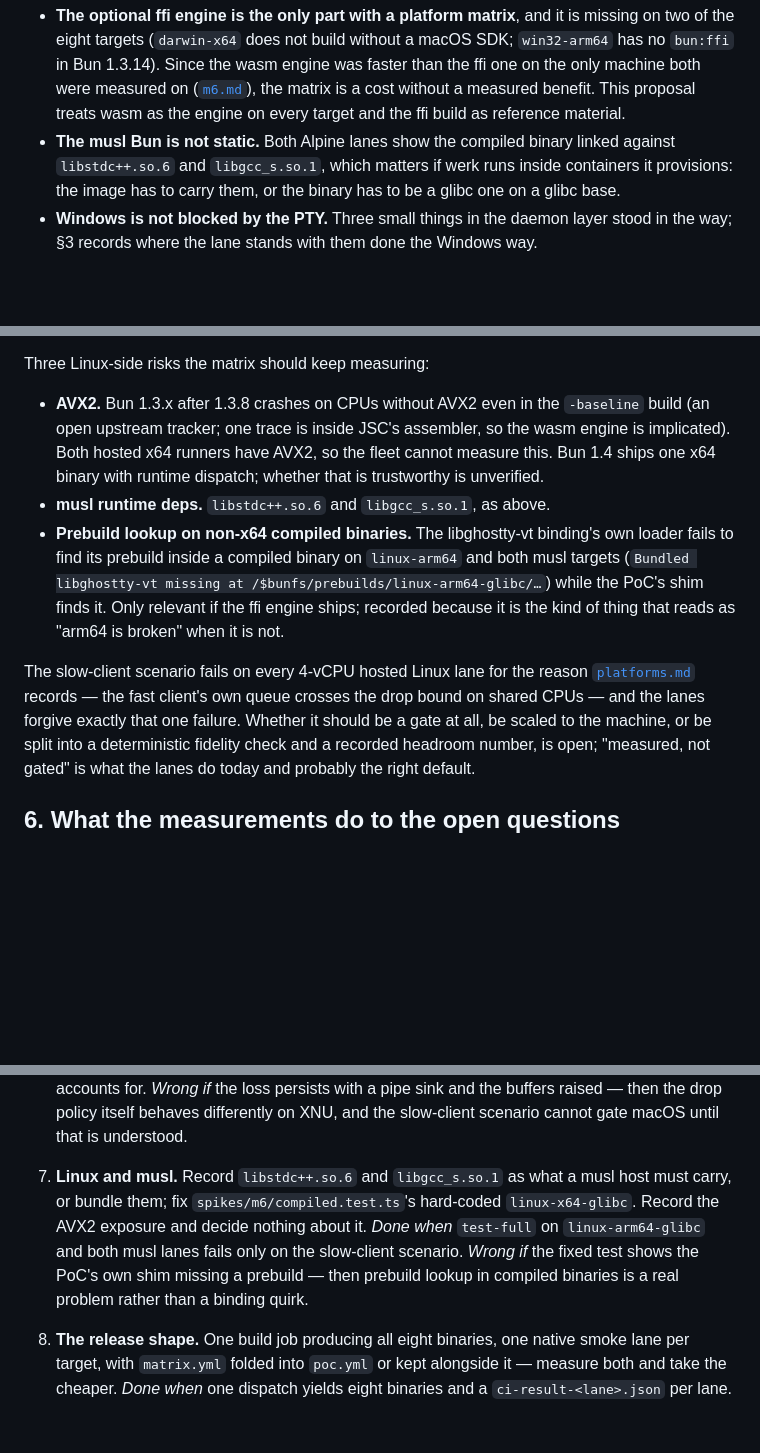
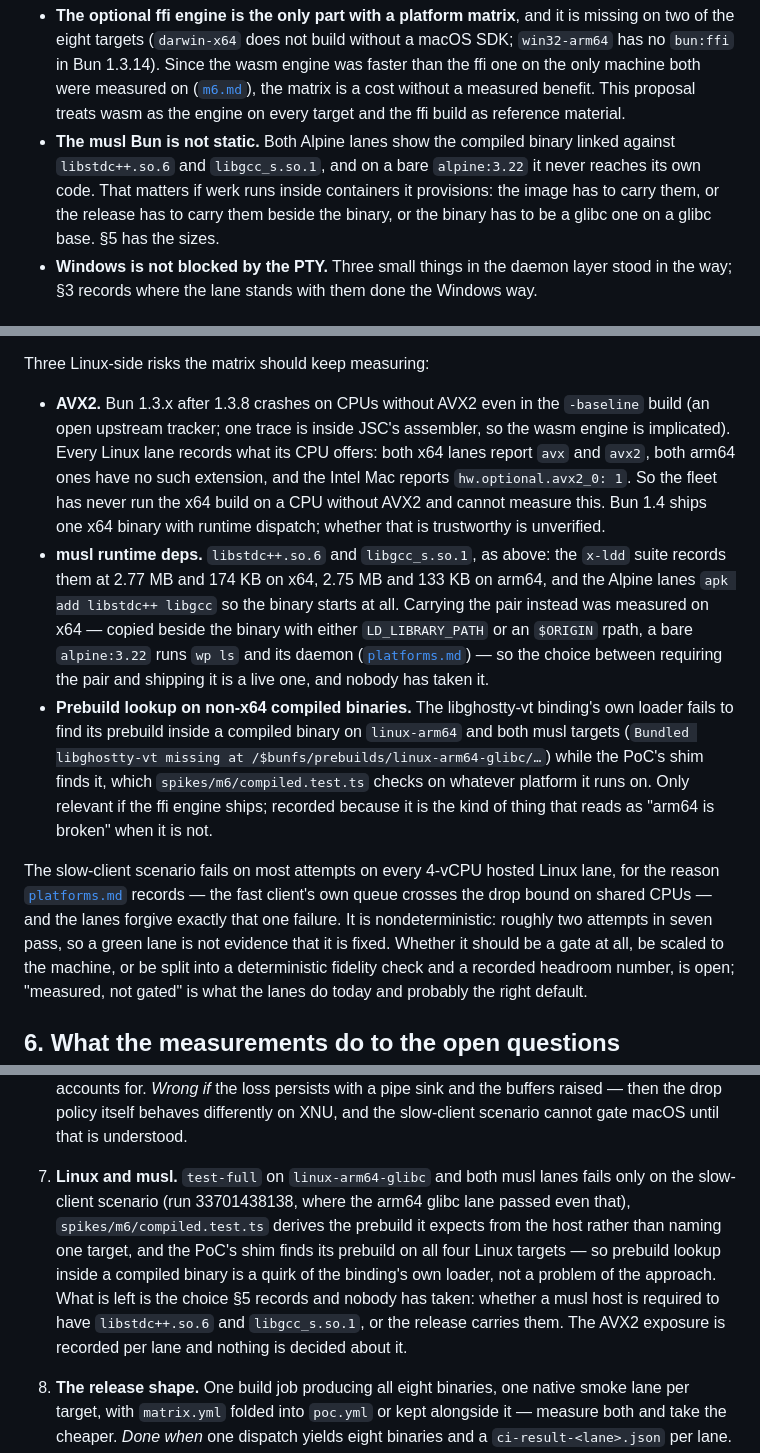
Before and after one commit to omnilogic-labs/werk, a Markdown page: docs/proposals/01-cross-platform.md, 3 parts joined by grey strips. GitHub-like rendering; blank space fills up the shorter version.

Commit message:
docs: record what a musl host carries, and what AVX the lanes offer
The musl requirement now has numbers: the pair each Alpine lane's binary is
linked against, their sizes on both architectures, and what a bare
alpine:3.22 does without them. Carrying them beside the binary was measured
off the runners — either LD_LIBRARY_PATH or an $ORIGIN rpath gets a daemon
up on a bare image, at 2.9 MB and, for the rpath, 8 KB of binary — and the
choice between requiring the pair and shipping it is left open.

The AVX2 exposure is recorded as what each lane's CPU offers: both x64 lanes
have avx2, the arm64 ones have no such extension, so no lane can reproduce
the crash. Nothing is decided about it.

The Linux rows of the matrix table are read from run 33701438138, where the
three lanes fail only on the slow-client scenario.

Co-Authored-By: Claude Opus 5 (1M context) <noreply@anthropic.com>
Claude-Session: https://claude.ai/code/session_017UmP9i4vUuP1vpfwW2wBYQ

```diff
--- a/docs/proposals/01-cross-platform.md
+++ b/docs/proposals/01-cross-platform.md
@@ -58,9 +58,11 @@ Three things the table says that the research did not expect:
   without a measured benefit. This proposal treats wasm as the engine on every
   target and the ffi build as reference material.
 - **The musl Bun is not static.** Both Alpine lanes show the compiled binary
-  linked against `libstdc++.so.6` and `libgcc_s.so.1`, which matters if werk
-  runs inside containers it provisions: the image has to carry them, or the
-  binary has to be a glibc one on a glibc base.
+  linked against `libstdc++.so.6` and `libgcc_s.so.1`, and on a bare
+  `alpine:3.22` it never reaches its own code. That matters if werk runs
+  inside containers it provisions: the image has to carry them, or the
+  release has to carry them beside the binary, or the binary has to be a
+  glibc one on a glibc base. §5 has the sizes.
 - **Windows is not blocked by the PTY.** Three small things in the daemon
   layer stood in the way; §3 records where the lane stands with them done
   the Windows way.
@@ -270,21 +272,35 @@ Three Linux-side risks the matrix should keep measuring:
 
 - **AVX2.** Bun 1.3.x after 1.3.8 crashes on CPUs without AVX2 even in the
   `-baseline` build (an open upstream tracker; one trace is inside JSC's
-  assembler, so the wasm engine is implicated). Both hosted x64 runners have
-  AVX2, so the fleet cannot measure this. Bun 1.4 ships one x64 binary with
+  assembler, so the wasm engine is implicated). Every Linux lane records
+  what its CPU offers: both x64 lanes report `avx` and `avx2`, both arm64
+  ones have no such extension, and the Intel Mac reports
+  `hw.optional.avx2_0: 1`. So the fleet has never run the x64 build on a CPU
+  without AVX2 and cannot measure this. Bun 1.4 ships one x64 binary with
   runtime dispatch; whether that is trustworthy is unverified.
-- **musl runtime deps.** `libstdc++.so.6` and `libgcc_s.so.1`, as above.
+- **musl runtime deps.** `libstdc++.so.6` and `libgcc_s.so.1`, as above: the
+  `x-ldd` suite records them at 2.77 MB and 174 KB on x64, 2.75 MB and 133 KB
+  on arm64, and the Alpine lanes `apk add libstdc++ libgcc` so the binary
+  starts at all. Carrying the pair instead was measured on x64 — copied
+  beside the binary with either `LD_LIBRARY_PATH` or an `$ORIGIN` rpath, a
+  bare `alpine:3.22` runs `wp ls` and its daemon
+  ([`platforms.md`](../../packages/werk-poc/findings/platforms.md)) — so the
+  choice between requiring the pair and shipping it is a live one, and
+  nobody has taken it.
 - **Prebuild lookup on non-x64 compiled binaries.** The libghostty-vt
   binding's own loader fails to find its prebuild inside a compiled binary on
   `linux-arm64` and both musl targets (`Bundled libghostty-vt missing at
-/$bunfs/prebuilds/linux-arm64-glibc/…`) while the PoC's shim finds it. Only
-  relevant if the ffi engine ships; recorded because it is the kind of thing
-  that reads as "arm64 is broken" when it is not.
+/$bunfs/prebuilds/linux-arm64-glibc/…`) while the PoC's shim finds it, which
+  `spikes/m6/compiled.test.ts` checks on whatever platform it runs on.
+  Only relevant if the ffi engine ships; recorded because it is the kind of
+  thing that reads as "arm64 is broken" when it is not.
 
-The slow-client scenario fails on every 4-vCPU hosted Linux lane for the
-reason [`platforms.md`](../../packages/werk-poc/findings/platforms.md)
-records — the fast client's own queue crosses the drop bound on shared
-CPUs — and the lanes forgive exactly that one failure. Whether it should be
+The slow-client scenario fails on most attempts on every 4-vCPU hosted
+Linux lane, for the reason
+[`platforms.md`](../../packages/werk-poc/findings/platforms.md) records —
+the fast client's own queue crosses the drop bound on shared CPUs — and the
+lanes forgive exactly that one failure. It is nondeterministic: roughly two
+attempts in seven pass, so a green lane is not evidence that it is fixed. Whether it should be
 a gate at all, be scaled to the machine, or be split into a deterministic
 fidelity check and a recorded headroom number, is open; "measured, not
 gated" is what the lanes do today and probably the right default.
@@ -402,14 +419,16 @@ hear exited` in `src/daemon/daemon.test.ts` passes on the `windows` lane
    policy itself behaves differently on XNU, and the slow-client scenario
    cannot gate macOS until that is understood.
 
-7. **Linux and musl.** Record `libstdc++.so.6` and `libgcc_s.so.1` as what a
-   musl host must carry, or bundle them; fix
-   `spikes/m6/compiled.test.ts`'s hard-coded `linux-x64-glibc`. Record the
-   AVX2 exposure and decide nothing about it. _Done when_ `test-full` on
-   `linux-arm64-glibc` and both musl lanes fails only on the slow-client
-   scenario. _Wrong if_ the fixed test shows the PoC's own shim missing a
-   prebuild — then prebuild lookup in compiled binaries is a real problem
-   rather than a binding quirk.
+7. **Linux and musl.** `test-full` on `linux-arm64-glibc` and both musl
+   lanes fails only on the slow-client scenario (run 33701438138, where the
+   arm64 glibc lane passed even that), `spikes/m6/compiled.test.ts` derives
+   the prebuild it expects from the host rather than naming one target, and
+   the PoC's shim finds its prebuild on all four Linux targets — so prebuild
+   lookup inside a compiled binary is a quirk of the binding's own loader,
+   not a problem of the approach. What is left is the choice §5 records and
+   nobody has taken: whether a musl host is required to have
+   `libstdc++.so.6` and `libgcc_s.so.1`, or the release carries them. The
+   AVX2 exposure is recorded per lane and nothing is decided about it.
 
 8. **The release shape.** One build job producing all eight binaries, one
    native smoke lane per target, with `matrix.yml` folded into `poc.yml` or
```
Also changed, not shown: other parts of docs/proposals/01-cross-platform.md (+3 -2 lines), 2 other files.
